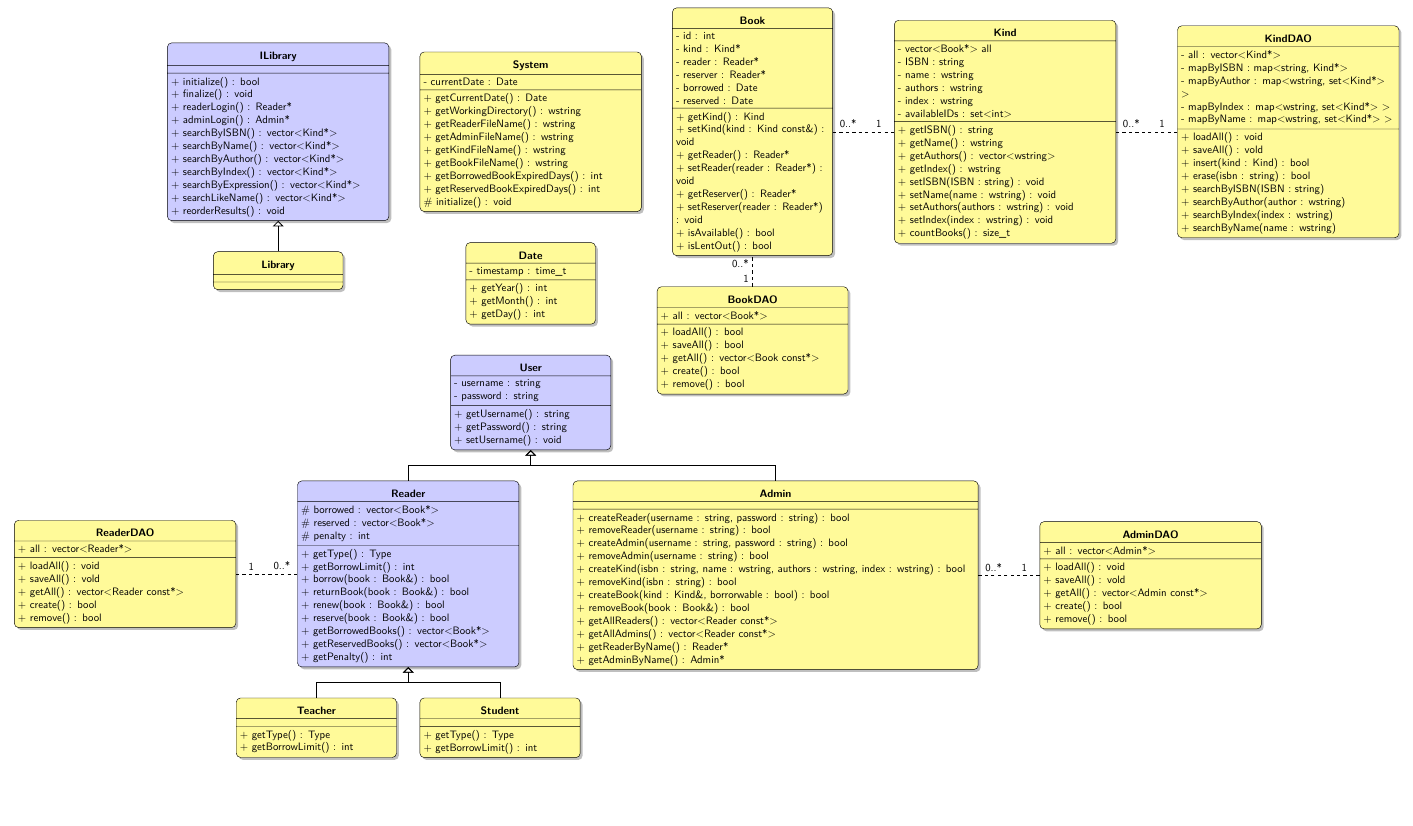
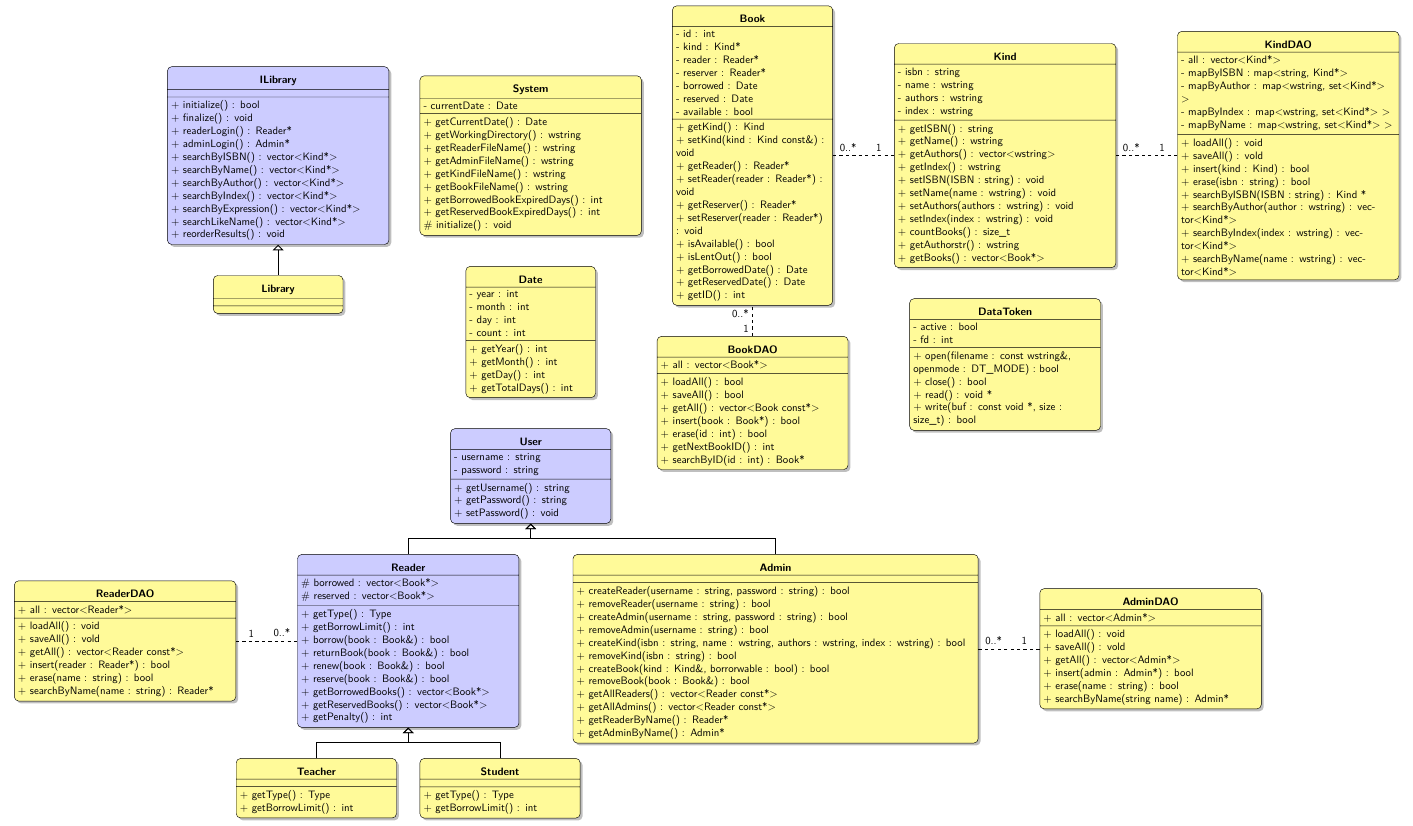
Before and after one commit to VijayEluri/homework, a LaTeX document (freshman/library/doc/uml.tex): part of the page, cut so that both start at the same text, the shorter picture padded with empty space. Compiled offline with XeLaTeX.

Commit message:
submit 	deleted:    freshman/library/doc/acm_library_slide_2010_12_03.pdf 	deleted:    freshman/library/doc/acm_library_specification.pdf 	deleted:    freshman/library/doc/uml.aux 	deleted:    freshman/library/doc/uml.log 	modified:   freshman/library/doc/uml.pdf 	modified:   freshman/library/doc/uml.tex 	modified:   freshman/library/src/User.h

```diff
--- a/freshman/library/doc/uml.tex
+++ b/freshman/library/doc/uml.tex
@@ -27,11 +27,15 @@
             \textbf{Date}
         \end{center}
         \nodepart{second}
-		- timestamp : time\_t
+		- year : int\\
+		- month : int\\
+		- day : int\\
+		- count : int\\
         \nodepart{third}
         + getYear() : int\\
         + getMonth() : int\\
-        + getDay() : int
+        + getDay() : int\\
+		+ getTotalDays() : int
     };
 
     \node (System) [concrete, above=of Date, text width=7cm] {
@@ -62,7 +66,7 @@
         \nodepart{third}
         + getUsername() : string\\
         + getPassword() : string\\
-        + setUsername() : void\\
+		+ setPassword() : void
     };
 
     \node (Reader) [abstract, text width=7cm, below=of User, xshift=-4cm] {
@@ -72,7 +76,6 @@
         \nodepart{second}
         \# borrowed : vector<Book*>\\
         \# reserved : vector<Book*>\\
-        \# penalty : int\\
         \nodepart{third}
         + getType() : Type\\
         + getBorrowLimit() : int\\
@@ -134,9 +137,10 @@
         \nodepart{third}
         + loadAll() : void\\
         + saveAll() : vold\\
-        + getAll() : vector<Admin const*>\\
-        + create() : bool\\
-        + remove() : bool\\
+        + getAll() : vector<Admin*>\\
+        + insert(admin : Admin*) : bool\\
+        + erase(name : string) : bool\\
+		+ searchByName(string name) : Admin*
     };
 
     \node (ReaderDAO) [concrete, text width=7cm, left=2cm of Reader] {
@@ -149,8 +153,9 @@
         + loadAll() : void\\
         + saveAll() : vold\\
         + getAll() : vector<Reader const*>\\
-        + create() : bool\\
-        + remove() : bool\\
+        + insert(reader : Reader*) : bool\\
+        + erase(name : string) : bool\\
+		+ searchByName(name : string) : Reader*
     };
 
     \node (ILibrary) [abstract, text width=7cm, left=of System] {
@@ -191,6 +196,7 @@
         - reserver : Reader*\\
         - borrowed : Date\\
         - reserved : Date\\
+		- available : bool
         \nodepart{third}
         + getKind() : Kind\\
         + setKind(kind : Kind const\&) : void\\
@@ -200,6 +206,9 @@
         + setReserver(reader : Reader*) : void\\
         + isAvailable() : bool\\
         + isLentOut() : bool\\
+		+ getBorrowedDate() : Date\\
+		+ getReservedDate() : Date\\
+		+ getID() : int
     };
 
     \node (Kind) [concrete, right=2 cm of Book, text width=7cm] {
@@ -207,12 +216,10 @@
             \textbf{Kind}
         \end{center}
         \nodepart{second}
-        - vector<Book*> all\\
-        - ISBN : string\\
+        - isbn : string\\
         - name : wstring\\
         - authors : wstring\\
         - index : wstring\\
-        - availableIDs : set<int>\\
         \nodepart{third}
         + getISBN() : string\\
         + getName() : wstring\\
@@ -223,6 +230,8 @@
         + setAuthors(authors : wstring) : void\\
         + setIndex(index : wstring) : void\\
         + countBooks() : size\_t\\
+		+ getAuthorstr() : wstring\\
+		+ getBooks() : vector<Book*>
     };
 
     \node (KindDAO) [concrete, text width=7cm, right=2cm of Kind] {
@@ -240,10 +249,10 @@
         + saveAll() : vold\\
         + insert(kind : Kind) : bool\\
         + erase(isbn : string) : bool\\
-        + searchByISBN(ISBN : string)\\
-        + searchByAuthor(author : wstring)\\
-        + searchByIndex(index : wstring)\\
-        + searchByName(name : wstring)\\
+        + searchByISBN(ISBN : string) : Kind *\\
+        + searchByAuthor(author : wstring) : vector<Kind*>\\
+        + searchByIndex(index : wstring) : vector<Kind*>\\
+        + searchByName(name : wstring) : vector<Kind*>\\
     };
 
     \node (BookDAO) [concrete, text width=6cm, below=of Book] {
@@ -256,9 +265,24 @@
         + loadAll() : bool\\
         + saveAll() : bool\\
         + getAll() : vector<Book const*>\\
-        + create() : bool\\
-        + remove() : bool\\
+        + insert(book : Book*) : bool\\
+        + erase(id : int) : bool\\
+		+ getNextBookID() : int\\
+		+ searchByID(id : int) : Book*
     };
+	\node (DataToken) [concrete, below=of Kind, text width=6cm] {
+		\begin{center}
+			\textbf{DataToken}
+		\end{center}
+		\nodepart{second}
+		- active : bool\\
+		- fd : int
+		\nodepart{third}
+		+ open(filename : const wstring\&, openmode : DT\_MODE) : bool\\
+		+ close() : bool\\
+		+ read() : void *\\
+		+ write(buf : const void *, size : size\_t) : bool
+	};
 
     \draw[arrow] (Reader.north) -- ++(0,.5) -| (User);
     \draw[arrow] (Admin.north) -- ++(0,.5) -| (User);
```
Also changed, not shown: freshman/library/doc/acm_library_slide_2010_12_03.pdf (deleted), freshman/library/doc/acm_library_specification.pdf (deleted), freshman/library/doc/uml.pdf, 3 other files.
